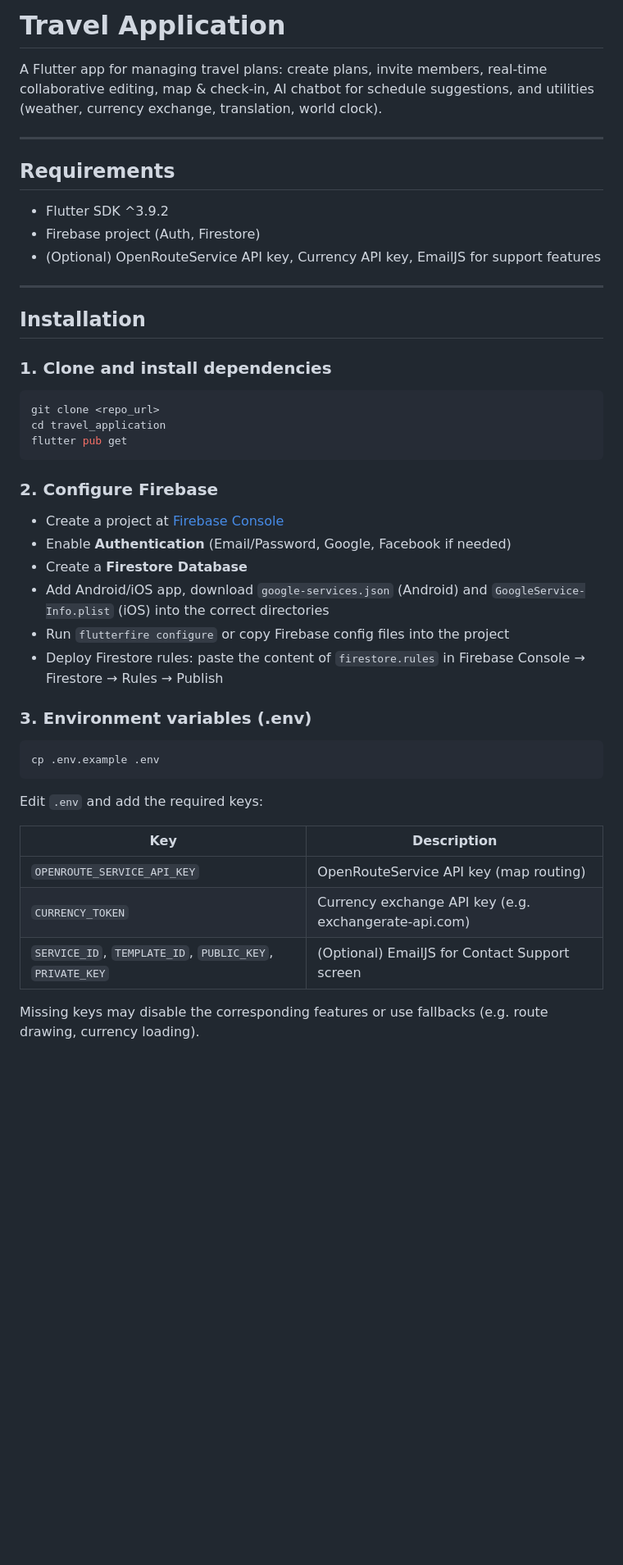
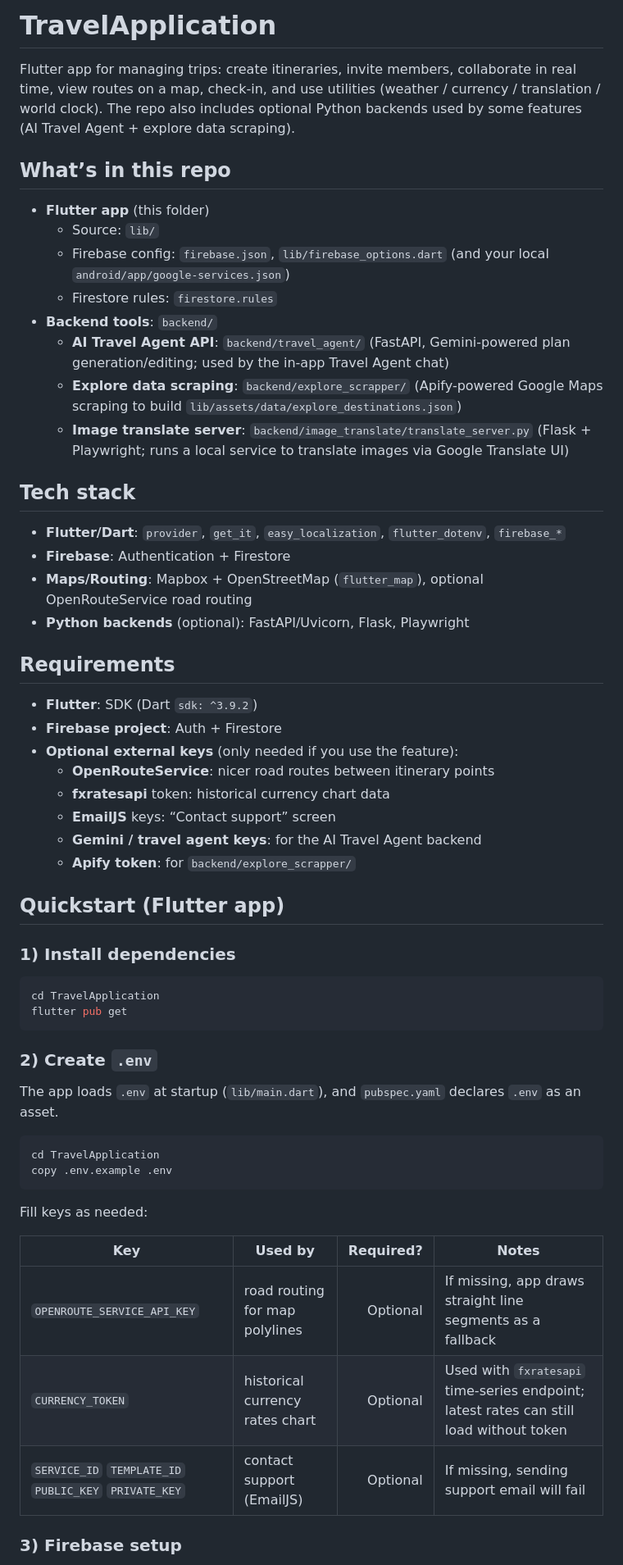
Before and after one commit to ndgthuan/TravelApplication, a Markdown page: README.md, the part around one of its changes. Shown at 82% size. GitHub-like rendering; blank space fills up the shorter version.

````diff
--- a/README.md
+++ b/README.md
@@ -1,49 +1,61 @@
-# Travel Application
+# TravelApplication
 
-A Flutter app for managing travel plans: create plans, invite members, real-time collaborative editing, map & check-in, AI chatbot for schedule suggestions, and utilities (weather, currency exchange, translation, world clock).
+Flutter app for managing trips: create itineraries, invite members, collaborate in real time, view routes on a map, check-in, and use utilities (weather / currency / translation / world clock). The repo also includes optional Python backends used by some features (AI Travel Agent + explore data scraping).
 
----
+## What’s in this repo
+
+- **Flutter app** (this folder)
+  - Source: `lib/`
+  - Firebase config: `firebase.json`, `lib/firebase_options.dart` (and your local `android/app/google-services.json`)
+  - Firestore rules: `firestore.rules`
+- **Backend tools**: `backend/`
+  - **AI Travel Agent API**: `backend/travel_agent/` (FastAPI, Gemini-powered plan generation/editing; used by the in-app Travel Agent chat)
+  - **Explore data scraping**: `backend/explore_scrapper/` (Apify-powered Google Maps scraping to build `lib/assets/data/explore_destinations.json`)
+  - **Image translate server**: `backend/image_translate/translate_server.py` (Flask + Playwright; runs a local service to translate images via Google Translate UI)
+
+## Tech stack
+
+- **Flutter/Dart**: `provider`, `get_it`, `easy_localization`, `flutter_dotenv`, `firebase_*`
+- **Firebase**: Authentication + Firestore
+- **Maps/Routing**: Mapbox + OpenStreetMap (`flutter_map`), optional OpenRouteService road routing
+- **Python backends** (optional): FastAPI/Uvicorn, Flask, Playwright
 
 ## Requirements
 
-- Flutter SDK ^3.9.2
-- Firebase project (Auth, Firestore)
-- (Optional) OpenRouteService API key, Currency API key, EmailJS for support features
+- **Flutter**: SDK \(Dart `sdk: ^3.9.2`\)
+- **Firebase project**: Auth + Firestore
+- **Optional external keys** (only needed if you use the feature):
+  - **OpenRouteService**: nicer road routes between itinerary points
+  - **fxratesapi** token: historical currency chart data
+  - **EmailJS** keys: “Contact support” screen
+  - **Gemini / travel agent keys**: for the AI Travel Agent backend
+  - **Apify token**: for `backend/explore_scrapper/`
 
----
+## Quickstart (Flutter app)
 
-## Installation
-
-### 1. Clone and install dependencies
+### 1) Install dependencies
 
 ```bash
-git clone <repo_url>
-cd travel_application
+cd TravelApplication
 flutter pub get
 ```
 
-### 2. Configure Firebase
+### 2) Create `.env`
 
-- Create a project at [Firebase Console](https://console.firebase.google.com)
-- Enable **Authentication** (Email/Password, Google, Facebook if needed)
-- Create a **Firestore Database**
-- Add Android/iOS app, download `google-services.json` (Android) and `GoogleService-Info.plist` (iOS) into the correct directories
-- Run `flutterfire configure` or copy Firebase config files into the project
-- Deploy Firestore rules: paste the content of `firestore.rules` in Firebase Console → Firestore → Rules → Publish
-
-### 3. Environment variables (.env)
+The app loads `.env` at startup (`lib/main.dart`), and `pubspec.yaml` declares `.env` as an asset.
 
 ```bash
-cp .env.example .env
+cd TravelApplication
+copy .env.example .env
 ```
 
-Edit `.env` and add the required keys:
+Fill keys as needed:
 
-| Key | Description |
-|-----|-------------|
-| `OPENROUTE_SERVICE_API_KEY` | OpenRouteService API key (map routing) |
-| `CURRENCY_TOKEN` | Currency exchange API key (e.g. exchangerate-api.com) |
-| `SERVICE_ID`, `TEMPLATE_ID`, `PUBLIC_KEY`, `PRIVATE_KEY` | (Optional) EmailJS for Contact Support screen |
+| Key | Used by | Required? | Notes |
+|---|---|---:|---|
+| `OPENROUTE_SERVICE_API_KEY` | road routing for map polylines | Optional | If missing, app draws straight line segments as a fallback |
+| `CURRENCY_TOKEN` | historical currency rates chart | Optional | Used with `fxratesapi` time-series endpoint; latest rates can still load without token |
+| `SERVICE_ID` `TEMPLATE_ID` `PUBLIC_KEY` `PRIVATE_KEY` | contact support (EmailJS) | Optional | If missing, sending support email will fail |
 
-Missing keys may disable the corresponding features or use fallbacks (e.g. route drawing, currency loading).
+### 3) Firebase setup
 
````
Also changed, not shown: other parts of README.md (+128 -36 lines).
